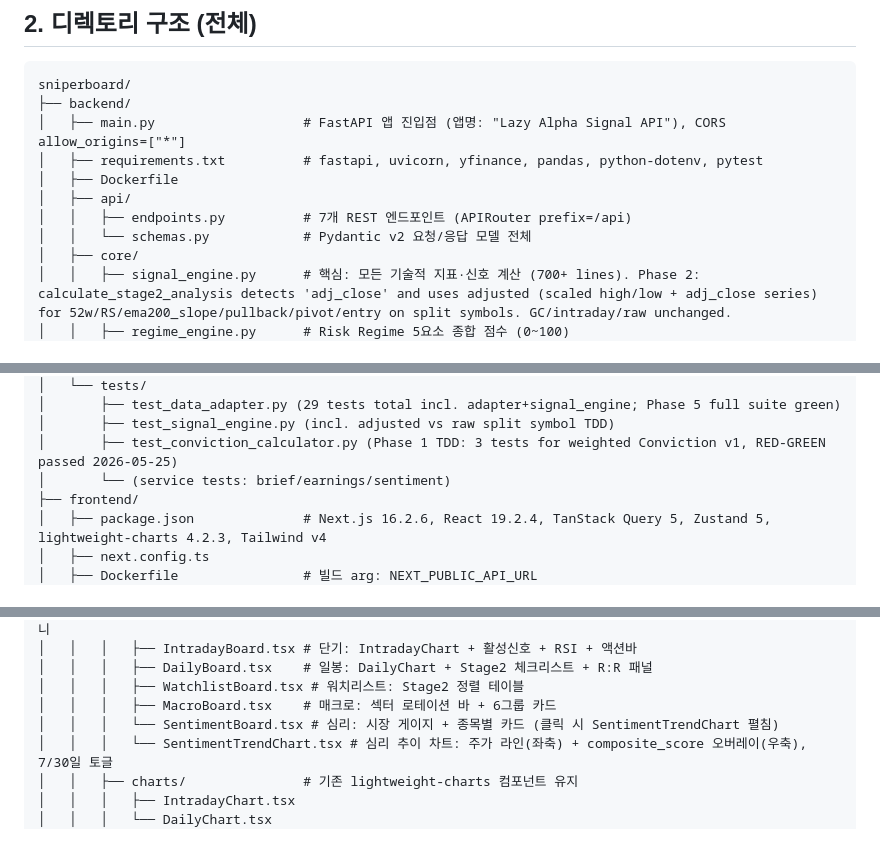
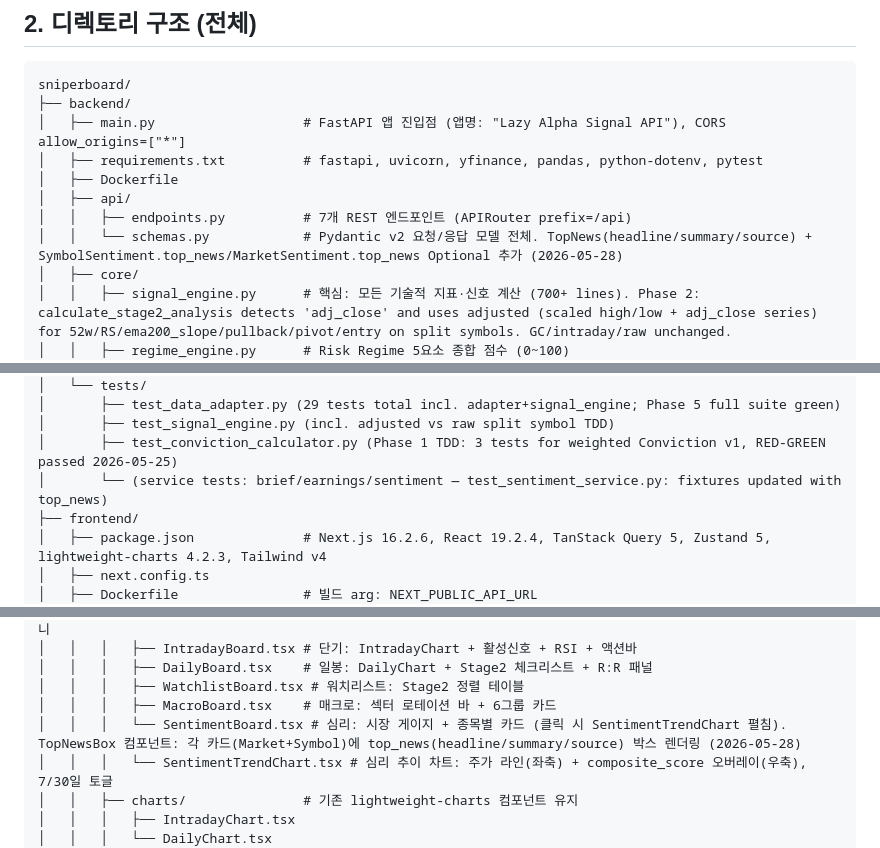
Before and after one commit to pjhwa/sniperboard, a Markdown page: PROJECT_CONTEXT.md, 3 parts joined by grey strips. Rendered like a GitHub page.

Commit message:
docs: reflect top_news in PROJECT_CONTEXT
Co-Authored-By: Claude Sonnet 4.6 <noreply@anthropic.com>

```diff
--- a/PROJECT_CONTEXT.md
+++ b/PROJECT_CONTEXT.md
@@ -24,7 +24,7 @@ sniperboard/
 │   ├── Dockerfile
 │   ├── api/
 │   │   ├── endpoints.py          # 7개 REST 엔드포인트 (APIRouter prefix=/api)
-│   │   └── schemas.py            # Pydantic v2 요청/응답 모델 전체
+│   │   └── schemas.py            # Pydantic v2 요청/응답 모델 전체. TopNews(headline/summary/source) + SymbolSentiment.top_news/MarketSentiment.top_news Optional 추가 (2026-05-28)
 │   ├── core/
 │   │   ├── signal_engine.py      # 핵심: 모든 기술적 지표·신호 계산 (700+ lines). Phase 2: calculate_stage2_analysis detects 'adj_close' and uses adjusted (scaled high/low + adj_close series) for 52w/RS/ema200_slope/pullback/pivot/entry on split symbols. GC/intraday/raw unchanged.
 │   │   ├── regime_engine.py      # Risk Regime 5요소 종합 점수 (0~100)
@@ -40,7 +40,7 @@ sniperboard/
 │       ├── test_data_adapter.py (29 tests total incl. adapter+signal_engine; Phase 5 full suite green)
 │       ├── test_signal_engine.py (incl. adjusted vs raw split symbol TDD)
 │       ├── test_conviction_calculator.py (Phase 1 TDD: 3 tests for weighted Conviction v1, RED-GREEN passed 2026-05-25)
-│       └── (service tests: brief/earnings/sentiment)
+│       └── (service tests: brief/earnings/sentiment — test_sentiment_service.py: fixtures updated with top_news)
 ├── frontend/
 │   ├── package.json              # Next.js 16.2.6, React 19.2.4, TanStack Query 5, Zustand 5, lightweight-charts 4.2.3, Tailwind v4
 │   ├── next.config.ts
@@ -69,7 +69,7 @@ sniperboard/
 │   │   │   ├── DailyBoard.tsx    # 일봉: DailyChart + Stage2 체크리스트 + R:R 패널
 │   │   │   ├── WatchlistBoard.tsx # 워치리스트: Stage2 정렬 테이블
 │   │   │   ├── MacroBoard.tsx    # 매크로: 섹터 로테이션 바 + 6그룹 카드
-│   │   │   └── SentimentBoard.tsx # 심리: 시장 게이지 + 종목별 카드 (클릭 시 SentimentTrendChart 펼침)
+│   │   │   └── SentimentBoard.tsx # 심리: 시장 게이지 + 종목별 카드 (클릭 시 SentimentTrendChart 펼침). TopNewsBox 컴포넌트: 각 카드(Market+Symbol)에 top_news(headline/summary/source) 박스 렌더링 (2026-05-28)
 │   │   │   └── SentimentTrendChart.tsx # 심리 추이 차트: 주가 라인(좌축) + composite_score 오버레이(우축), 7/30일 토글
 │   │   ├── charts/               # 기존 lightweight-charts 컴포넌트 유지
 │   │   │   ├── IntradayChart.tsx
```
